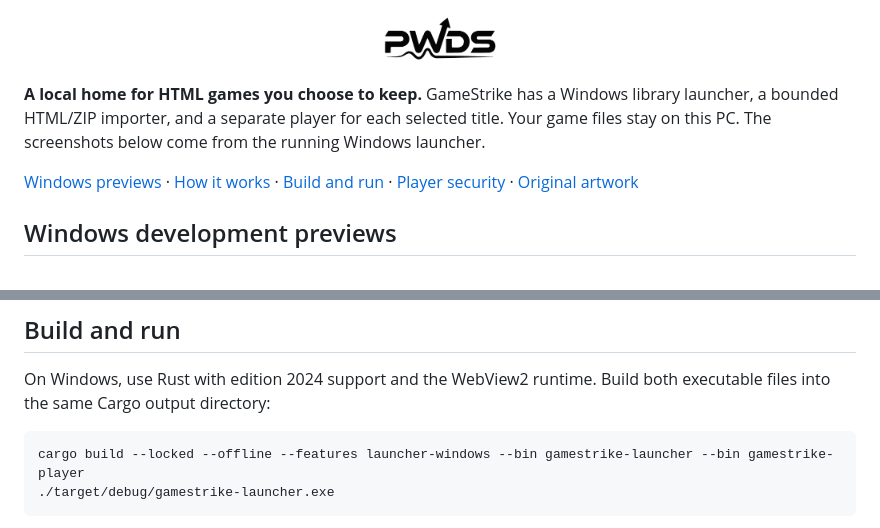
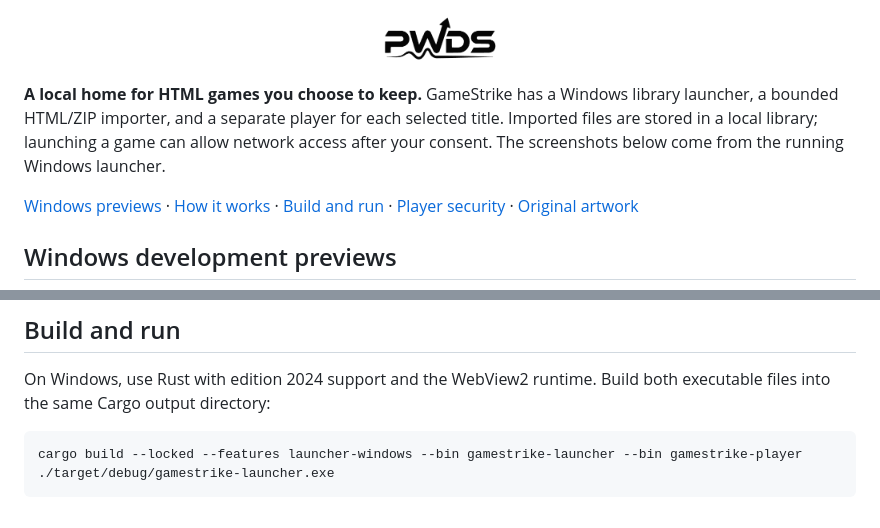
Before and after one commit to Gerbzz/GameStrike, a Markdown page: README.md, 2 parts joined by grey strips. GitHub-like rendering.

Commit message:
Clarify local storage and online source build

````diff
--- a/README.md
+++ b/README.md
@@ -11,7 +11,7 @@
   </picture></a>
 </p>
 
-**A local home for HTML games you choose to keep.** GameStrike has a Windows library launcher, a bounded HTML/ZIP importer, and a separate player for each selected title. Your game files stay on this PC. The screenshots below come from the running Windows launcher.
+**A local home for HTML games you choose to keep.** GameStrike has a Windows library launcher, a bounded HTML/ZIP importer, and a separate player for each selected title. Imported files are stored in a local library; launching a game can allow network access after your consent. The screenshots below come from the running Windows launcher.
 
 [Windows previews](#windows-development-previews) · [How it works](#how-it-works) · [Build and run](#build-and-run) · [Player security](docs/PLAYER_SECURITY.md) · [Original artwork](assets/branding)
 
@@ -62,7 +62,7 @@ The launcher serves only bundled HTML, CSS, JavaScript, fox artwork, and PWDS ar
 On Windows, use Rust with edition 2024 support and the WebView2 runtime. Build both executable files into the same Cargo output directory:
 
 ```powershell
-cargo build --locked --offline --features launcher-windows --bin gamestrike-launcher --bin gamestrike-player
+cargo build --locked --features launcher-windows --bin gamestrike-launcher --bin gamestrike-player
 ./target/debug/gamestrike-launcher.exe
 ```
 
````
